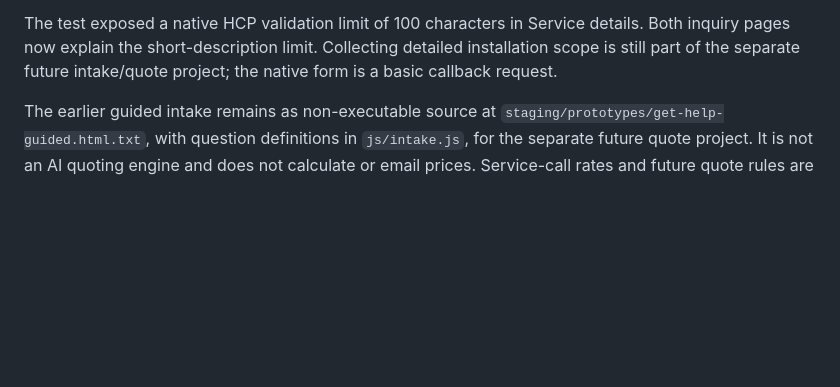
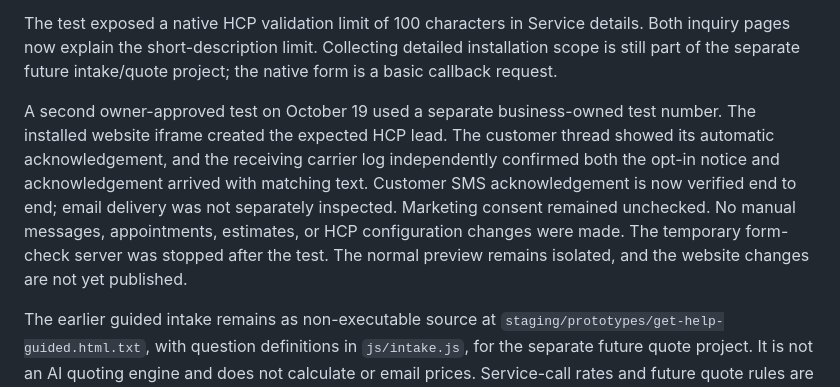
Before and after one commit to masterbrent/bremray_website, a Markdown page: README.md, the part around the change. Drawn GitHub-style; blank space fills up the shorter version.

Commit message:
Record confirmed Bremray facts and successful HCP acknowledgement test

```diff
--- a/README.md
+++ b/README.md
@@ -78,6 +78,8 @@ On October 19, Brent approved one clearly labelled delivery test using the publi
 
 The test exposed a native HCP validation limit of 100 characters in Service details. Both inquiry pages now explain the short-description limit. Collecting detailed installation scope is still part of the separate future intake/quote project; the native form is a basic callback request.
 
+A second owner-approved test on October 19 used a separate business-owned test number. The installed website iframe created the expected HCP lead. The customer thread showed its automatic acknowledgement, and the receiving carrier log independently confirmed both the opt-in notice and acknowledgement arrived with matching text. Customer SMS acknowledgement is now verified end to end; email delivery was not separately inspected. Marketing consent remained unchecked. No manual messages, appointments, estimates, or HCP configuration changes were made. The temporary form-check server was stopped after the test. The normal preview remains isolated, and the website changes are not yet published.
+
 The earlier guided intake remains as non-executable source at `staging/prototypes/get-help-guided.html.txt`, with question definitions in `js/intake.js`, for the separate future quote project. It is not an AI quoting engine and does not calculate or email prices. Service-call rates and future quote rules are private business context in Braindump, not public source. Automated prices require approved scope, labor/material rules and review gates.
 
 Research references: https://a2electric.com/ , https://jdelectricllc.com/ , https://www.vedderelectric.com/ , https://haleymechanical.com/electrical-service/ . Opportunities: genuine job photos, simpler service selection, clearer estimate process, local proof without invented claims. No ranking guarantee.
```
Also changed, not shown: 1 other file.
